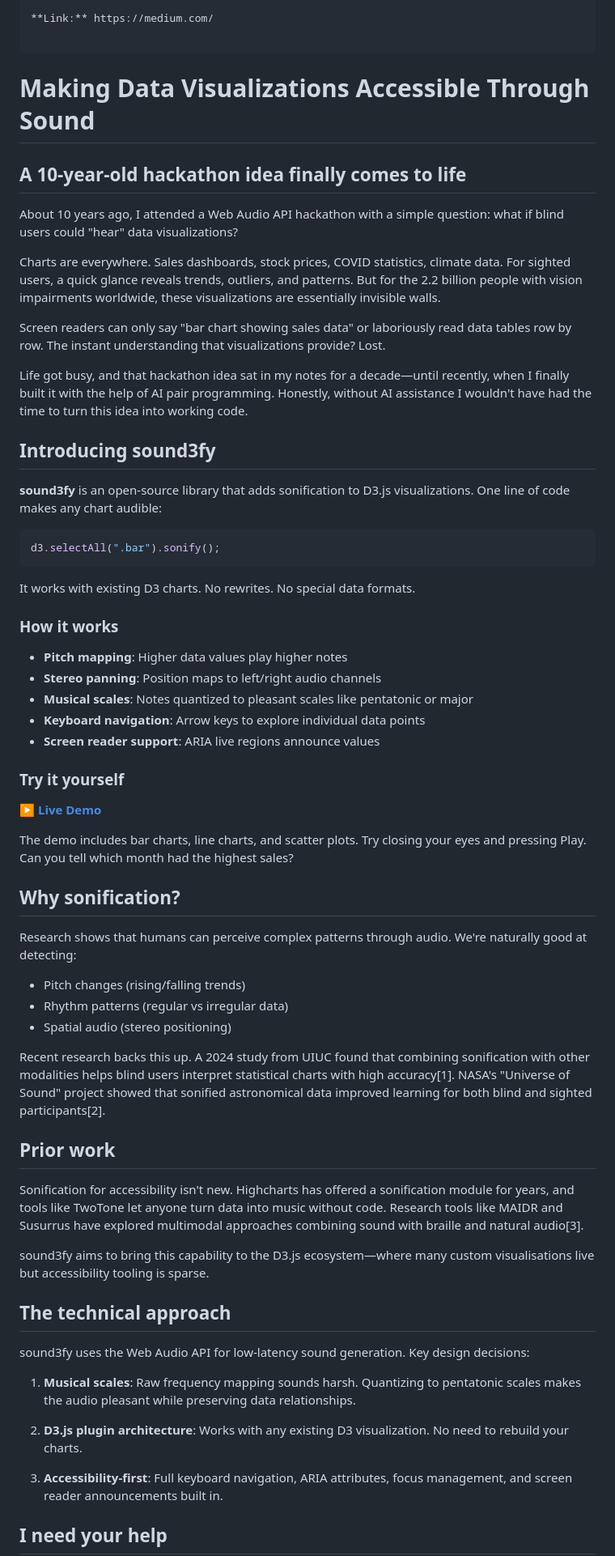
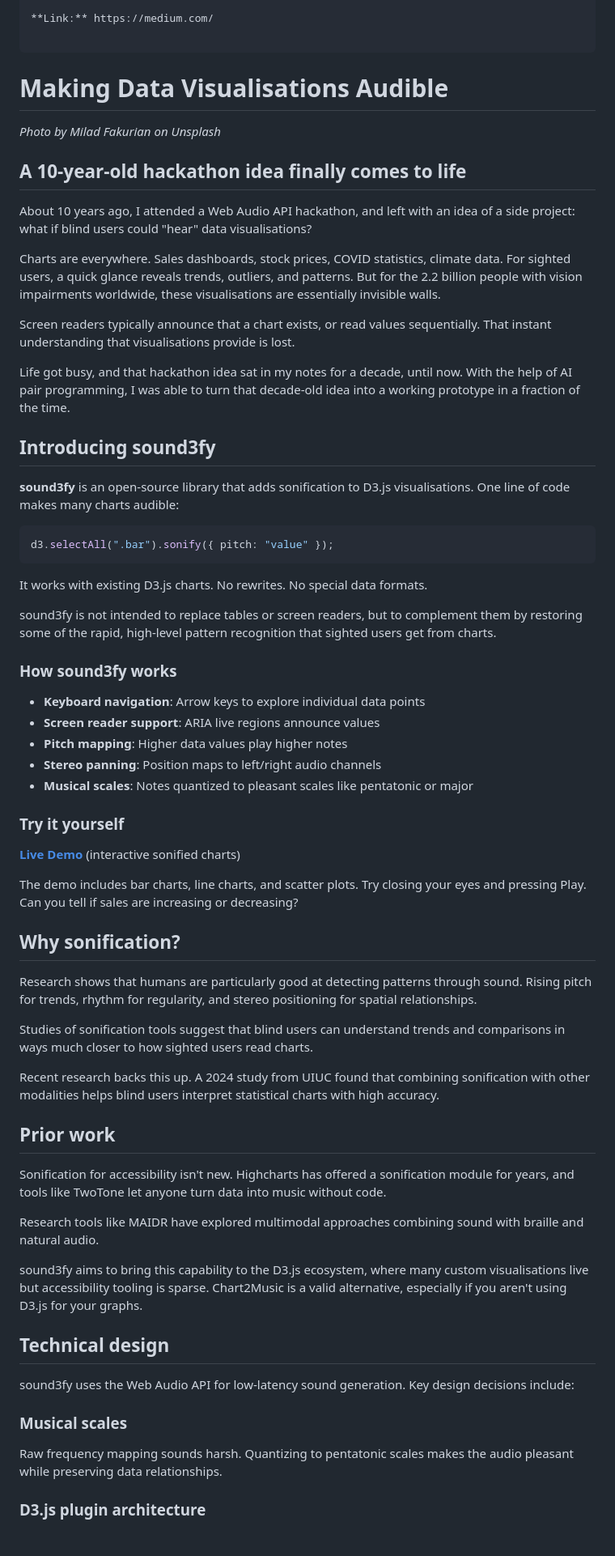
Before and after one commit to IsmaelMartinez/sound3fy, a Markdown page: docs/FEEDBACK_OUTREACH.md, the part around one of its changes. Shown at 81% size. Drawn GitHub-style.

````diff
--- a/docs/FEEDBACK_OUTREACH.md
+++ b/docs/FEEDBACK_OUTREACH.md
@@ -229,67 +229,69 @@ Consider creating an Observable notebook demonstrating sound3fy.
 **Link:** https://medium.com/
 
 ```
-# Making Data Visualizations Accessible Through Sound
+# Making Data Visualisations Audible
+
+*Photo by Milad Fakurian on Unsplash*
 
 ## A 10-year-old hackathon idea finally comes to life
 
-About 10 years ago, I attended a Web Audio API hackathon with a simple question: what if blind users could "hear" data visualizations?
+About 10 years ago, I attended a Web Audio API hackathon, and left with an idea of a side project: what if blind users could "hear" data visualisations?
 
-Charts are everywhere. Sales dashboards, stock prices, COVID statistics, climate data. For sighted users, a quick glance reveals trends, outliers, and patterns. But for the 2.2 billion people with vision impairments worldwide, these visualizations are essentially invisible walls.
+Charts are everywhere. Sales dashboards, stock prices, COVID statistics, climate data. For sighted users, a quick glance reveals trends, outliers, and patterns. But for the 2.2 billion people with vision impairments worldwide, these visualisations are essentially invisible walls.
 
-Screen readers can only say "bar chart showing sales data" or laboriously read data tables row by row. The instant understanding that visualizations provide? Lost.
+Screen readers typically announce that a chart exists, or read values sequentially. That instant understanding that visualisations provide is lost.
 
-Life got busy, and that hackathon idea sat in my notes for a decade—until recently, when I finally built it with the help of AI pair programming. Honestly, without AI assistance I wouldn't have had the time to turn this idea into working code.
+Life got busy, and that hackathon idea sat in my notes for a decade, until now. With the help of AI pair programming, I was able to turn that decade-old idea into a working prototype in a fraction of the time.
 
 ## Introducing sound3fy
 
-**sound3fy** is an open-source library that adds sonification to D3.js visualizations. One line of code makes any chart audible:
+**sound3fy** is an open-source library that adds sonification to D3.js visualisations. One line of code makes many charts audible:
 
 ```javascript
-d3.selectAll(".bar").sonify();
+d3.selectAll(".bar").sonify({ pitch: "value" });
 ```
 
-It works with existing D3 charts. No rewrites. No special data formats.
+It works with existing D3.js charts. No rewrites. No special data formats.
 
-### How it works
+sound3fy is not intended to replace tables or screen readers, but to complement them by restoring some of the rapid, high-level pattern recognition that sighted users get from charts.
 
+### How sound3fy works
+
+- **Keyboard navigation**: Arrow keys to explore individual data points
+- **Screen reader support**: ARIA live regions announce values
 - **Pitch mapping**: Higher data values play higher notes
 - **Stereo panning**: Position maps to left/right audio channels
 - **Musical scales**: Notes quantized to pleasant scales like pentatonic or major
-- **Keyboard navigation**: Arrow keys to explore individual data points
-- **Screen reader support**: ARIA live regions announce values
 
 ### Try it yourself
 
-**[▶ Live Demo](https://ismaelmartinez.github.io/sound3fy/)**
+**[Live Demo](https://ismaelmartinez.github.io/sound3fy/)** (interactive sonified charts)
 
-The demo includes bar charts, line charts, and scatter plots. Try closing your eyes and pressing Play. Can you tell which month had the highest sales?
+The demo includes bar charts, line charts, and scatter plots. Try closing your eyes and pressing Play. Can you tell if sales are increasing or decreasing?
 
 ## Why sonification?
 
-Research shows that humans can perceive complex patterns through audio. We're naturally good at detecting:
+Research shows that humans are particularly good at detecting patterns through sound. Rising pitch for trends, rhythm for regularity, and stereo positioning for spatial relationships.
 
-- Pitch changes (rising/falling trends)
-- Rhythm patterns (regular vs irregular data)
-- Spatial audio (stereo positioning)
+Studies of sonification tools suggest that blind users can understand trends and comparisons in ways much closer to how sighted users read charts.
 
-Recent research backs this up. A 2024 study from UIUC found that combining sonification with other modalities helps blind users interpret statistical charts with high accuracy[1]. NASA's "Universe of Sound" project showed that sonified astronomical data improved learning for both blind and sighted participants[2].
+Recent research backs this up. A 2024 study from UIUC found that combining sonification with other modalities helps blind users interpret statistical charts with high accuracy.
 
 ## Prior work
 
-Sonification for accessibility isn't new. Highcharts has offered a sonification module for years, and tools like TwoTone let anyone turn data into music without code. Research tools like MAIDR and Susurrus have explored multimodal approaches combining sound with braille and natural audio[3].
+Sonification for accessibility isn't new. Highcharts has offered a sonification module for years, and tools like TwoTone let anyone turn data into music without code.
 
-sound3fy aims to bring this capability to the D3.js ecosystem—where many custom visualisations live but accessibility tooling is sparse.
+Research tools like MAIDR have explored multimodal approaches combining sound with braille and natural audio.
 
-## The technical approach
+sound3fy aims to bring this capability to the D3.js ecosystem, where many custom visualisations live but accessibility tooling is sparse. Chart2Music is a valid alternative, especially if you aren't using D3.js for your graphs.
 
-sound3fy uses the Web Audio API for low-latency sound generation. Key design decisions:
+## Technical design
 
-1. **Musical scales**: Raw frequency mapping sounds harsh. Quantizing to pentatonic scales makes the audio pleasant while preserving data relationships.
+sound3fy uses the Web Audio API for low-latency sound generation. Key design decisions include:
 
-2. **D3.js plugin architecture**: Works with any existing D3 visualization. No need to rebuild your charts.
+### Musical scales
 
-3. **Accessibility-first**: Full keyboard navigation, ARIA attributes, focus management, and screen reader announcements built in.
+Raw frequency mapping sounds harsh. Quantizing to pentatonic scales makes the audio pleasant while preserving data relationships.
 
-## I need your help
+### D3.js plugin architecture
 
````
Also changed, not shown: other parts of docs/FEEDBACK_OUTREACH.md (+20 -35 lines).
